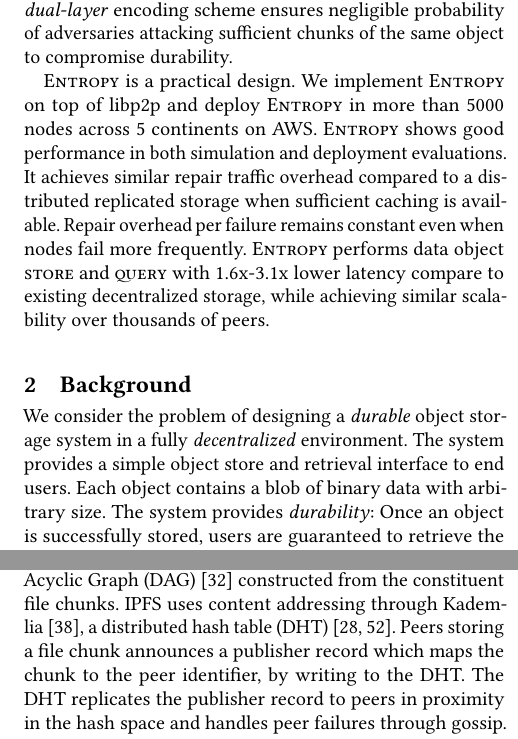
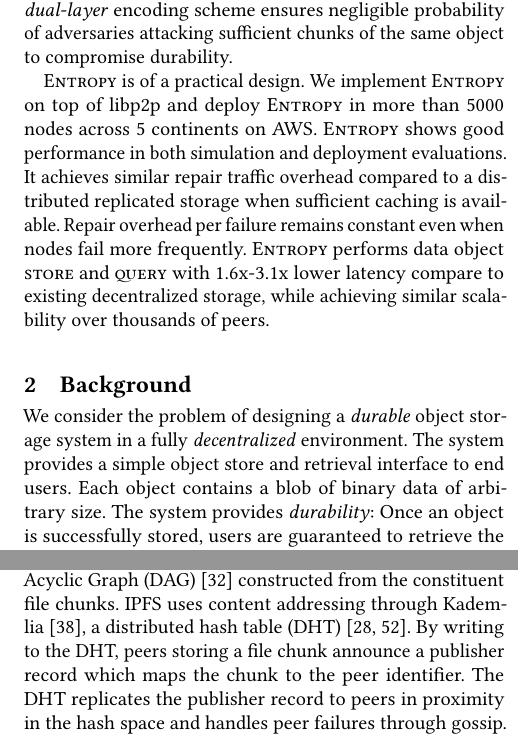
Before and after one commit to sgdxbc/dddht-paper, a LaTeX document (paper.tex, which reads sections/background.tex, sections/intro.tex): two parts of the columns of pages 2 and 3 of 15, joined at a grey line, cut so that both start at the same text. Compiled offline with pdfLaTeX; a LaTeX package or settings file that is missing is left out.

Commit message:
small grammar changes to section 2

```diff
--- a/sections/background.tex
+++ b/sections/background.tex
@@ -1,6 +1,6 @@
 We consider the problem of designing a \emph{durable} object storage system in a fully \emph{decentralized} environment.
 The system provides a simple object store and retrieval interface to end users.
-Each object contains a blob of binary data with arbitrary size.
+Each object contains a blob of binary data of arbitrary size.
 The system provides \emph{durability}: Once an object is successfully stored, users are guaranteed to retrieve the object with its original content until it expires.
 Objects are \emph{immutable}, i.e., users cannot modify the content of an object after it is stored.
 The system presents a \emph{flat view} of all objects; it does not offer explicit object hierarchies such as those in a file system.
@@ -54,7 +54,7 @@
 IPFS divides user files into uniquely identified chunks.
 File metadata is represented as a Merkle Directed Acyclic Graph (DAG)~\cite{merkle_dag} constructed from the constituent file chunks.
 IPFS uses content addressing through Kademlia~\cite{kademlia}, a distributed hash table (DHT)~\cite{chash,chord}.
-Peers storing a file chunk announces a publisher record which maps the chunk to the peer identifier, by writing to the DHT.
+By writing to the DHT, peers storing a file chunk announce a publisher record which maps the chunk to the peer identifier.
 The DHT replicates the publisher record to peers in proximity in the hash space and handles peer failures through gossip.
 Retrieving a file involves querying the DHT for the publisher records and the address of the publishers for each file chunk.
 IPFS, however, does not offer any file durability guarantee.
--- a/sections/intro.tex
+++ b/sections/intro.tex
@@ -44,7 +44,7 @@
 \sys then applies an \emph{inner} layer rateless code to encode each chunk into stream of encoding fragments.
 Our \emph{dual-layer} encoding scheme ensures negligible probability of adversaries attacking sufficient chunks of the same object to compromise durability.
 
-\sys is a practical design.
+\sys is of a practical design.
 We implement \sys on top of libp2p and deploy \sys in more than 5000 nodes across 5 continents on AWS.
 \sys shows good performance in both simulation and deployment evaluations.
 It achieves similar repair traffic overhead compared to a distributed replicated storage when sufficient caching is available.
```
